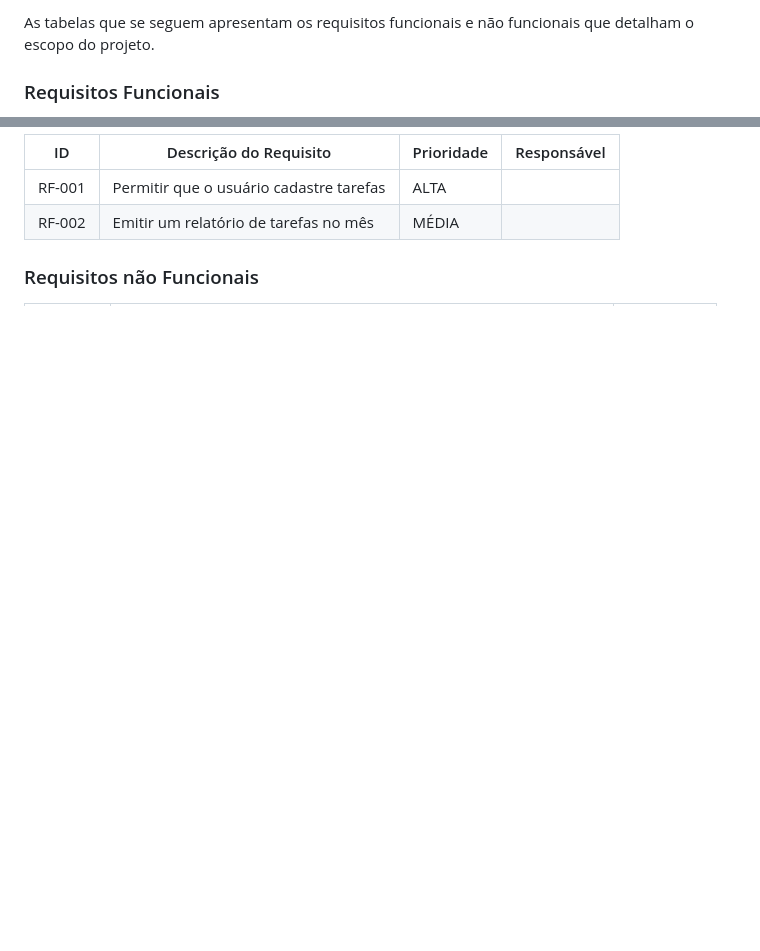
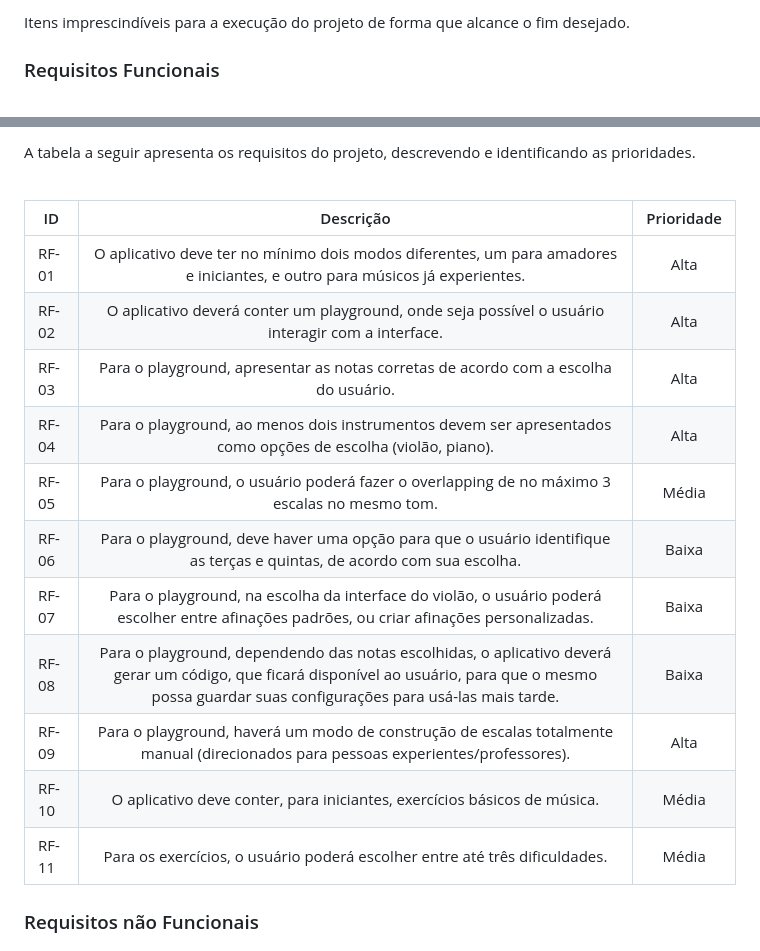
Before and after one commit to ICEI-PUC-Minas-PMV-SI/pmv-si-2023-1-e1-proj-web-t4-aprendizagemmusical, a Markdown page: docs/especification.md, 2 parts joined by grey strips. GitHub-like rendering; blank space fills up the shorter version.

```diff
--- a/docs/especification.md
+++ b/docs/especification.md
@@ -69,4 +70,5 @@ Apresente aqui as histórias de usuário que são relevantes para o projeto de s
 
-As tabelas que se seguem apresentam os requisitos funcionais e não funcionais que detalham o escopo do projeto.
+Itens imprescindíveis para a execução do projeto de forma que alcance o fim desejado.
+<br>
 
 ### Requisitos Funcionais
@@ -73,8 +76,20 @@ As tabelas que se seguem apresentam os requisitos funcionais e não funcionais q
 
-|ID    | Descrição do Requisito  | Prioridade | Responsável |
-|------|-----------------------------------------|----| ----|
-|RF-001| Permitir que o usuário cadastre tarefas | ALTA |  |
-|RF-002| Emitir um relatório de tarefas no mês   | MÉDIA | |
+A tabela a seguir apresenta os requisitos do projeto, descrevendo e identificando as prioridades.
+<br><br>
+
+| ID    |                                                                                               Descrição                                                                                               | Prioridade |
+|-------|:-----------------------------------------------------------------------------------------------------------------------------------------------------------------------------------------------------:|:----------:|
+| RF-01 | O aplicativo deve ter no mínimo dois modos diferentes, um para amadores e iniciantes, e outro para músicos já experientes.                                                                            | Alta       |
+| RF-02 | O aplicativo deverá conter um playground, onde seja possível o usuário interagir com a interface.                                                                                                     | Alta       |
+| RF-03 | Para o playground, apresentar as notas corretas de acordo com a escolha do usuário.                                                                                                                   | Alta       |
+| RF-04 | Para o playground, ao menos dois instrumentos devem ser apresentados como opções de escolha (violão, piano).                                                                                          | Alta       |
+| RF-05 | Para o playground, o usuário poderá fazer o overlapping de no máximo 3 escalas no mesmo tom.                                                                                                          | Média      |
+| RF-06 | Para o playground, deve haver uma opção para que o usuário identifique as terças e quintas, de acordo com sua escolha.                                                                                | Baixa      |
+| RF-07 | Para o playground, na escolha da interface do violão, o usuário poderá escolher entre afinações padrões, ou criar afinações personalizadas.                                                           | Baixa      |
+| RF-08 | Para o playground, dependendo das notas escolhidas, o aplicativo deverá gerar um código, que ficará disponível ao usuário, para que o mesmo possa guardar suas configurações para usá-las mais tarde. | Baixa      |
+| RF-09 | Para o playground, haverá um modo de construção de escalas totalmente manual (direcionados para pessoas experientes/professores).                                                                     | Alta       |
+| RF-10 | O aplicativo deve conter, para iniciantes, exercícios básicos de música.                                                                                                                              | Média      |
+| RF-11 | Para os exercícios, o usuário poderá escolher entre até três dificuldades.                                                                                                                            | Média      |
 
 
 ### Requisitos não Funcionais
```
Also changed, not shown: other parts of docs/especification.md (+36 -42 lines).
